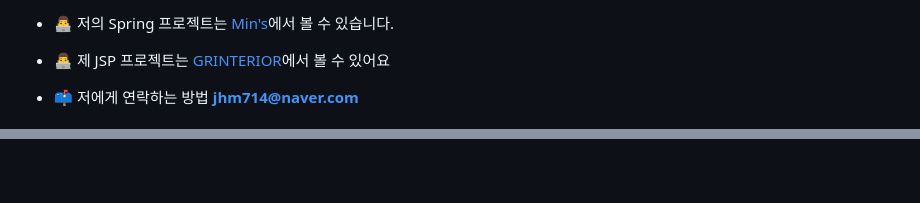
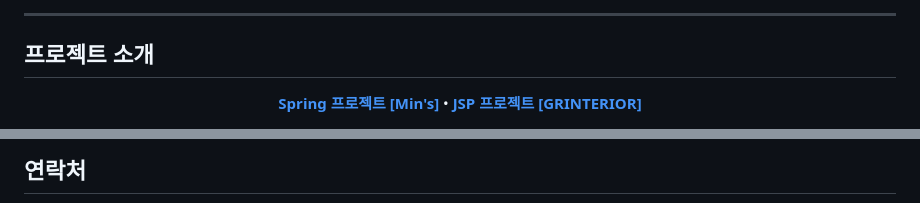
Before and after one commit to Jeonhyeunmin/SpringProject, a Markdown page: README.md, 2 parts joined by grey strips. GitHub-like rendering; blank space fills up the shorter version.

```diff
--- a/README.md
+++ b/README.md
@@ -8,7 +15,10 @@
 
-- 👨‍💻 저의 Spring 프로젝트는 [Min's](http://49.142.157.251:9090/javaGroupS6/)에서 볼 수 있습니다.
+---
 
-- 👨‍💻 제 JSP 프로젝트는 [GRINTERIOR](http://49.142.157.251:9090/javaGroupJ7/)에서 볼 수 있어요
+## 프로젝트 소개
 
-- 📫 저에게 연락하는 방법 **jhm714@naver.com**
+<p align="center">
+  <a href="http://49.142.157.251:9090/javaGroupS6/"><strong>Spring 프로젝트 [Min's]</strong></a> •
+  <a href="http://49.142.157.251:9090/javaGroupJ7/"><strong>JSP 프로젝트 [GRINTERIOR]</strong></a>
+</p>
 
@@ -16,2 +26,3 @@
 
+## 연락처
 
```
Also changed, not shown: other parts of README.md (+72 -7 lines).
